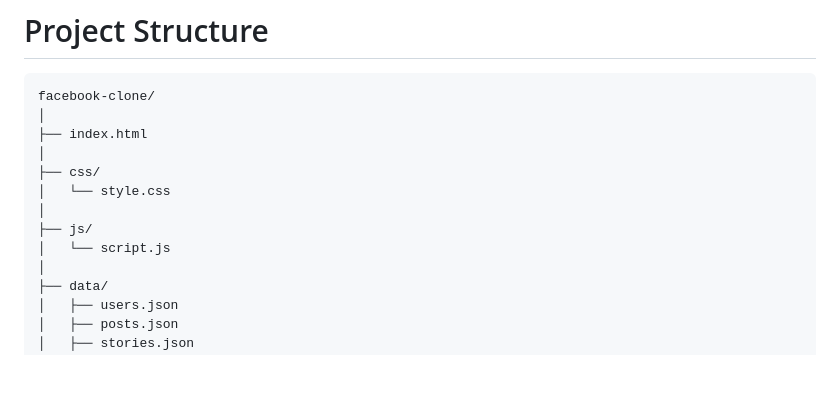
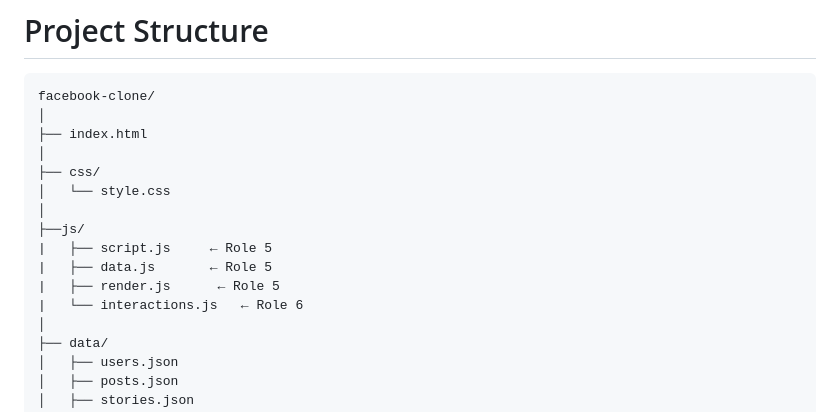
Before and after one commit to oshituo-web/facebook-clone, a Markdown page: README.md, the part around the change. GitHub-like rendering; blank space fills up the shorter version.

Commit message:
Update js directory structure in README

```diff
--- a/README.md
+++ b/README.md
@@ -62,8 +62,11 @@ facebook-clone/
 ├── css/
 │   └── style.css
 │
-├── js/
-│   └── script.js
+├──js/
+|   ├── script.js     ← Role 5
+|   ├── data.js       ← Role 5
+|   ├── render.js      ← Role 5
+|   └── interactions.js   ← Role 6
 │
 ├── data/
 │   ├── users.json
```
